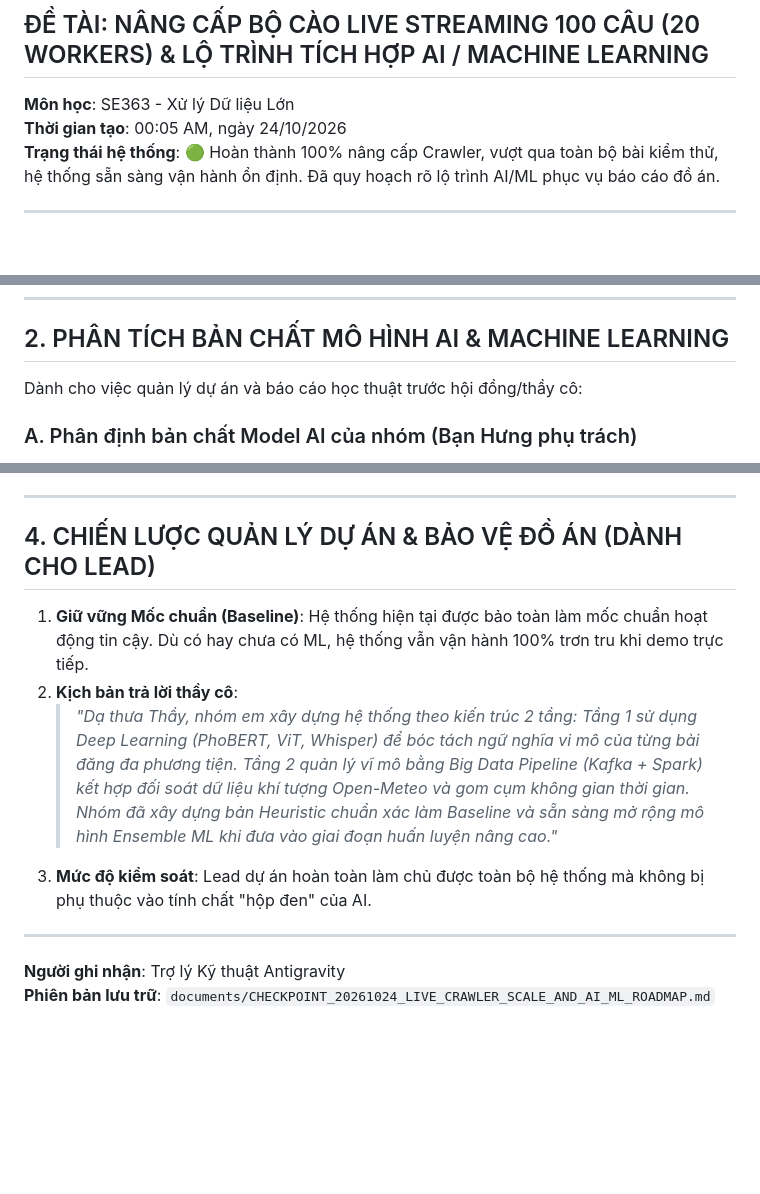
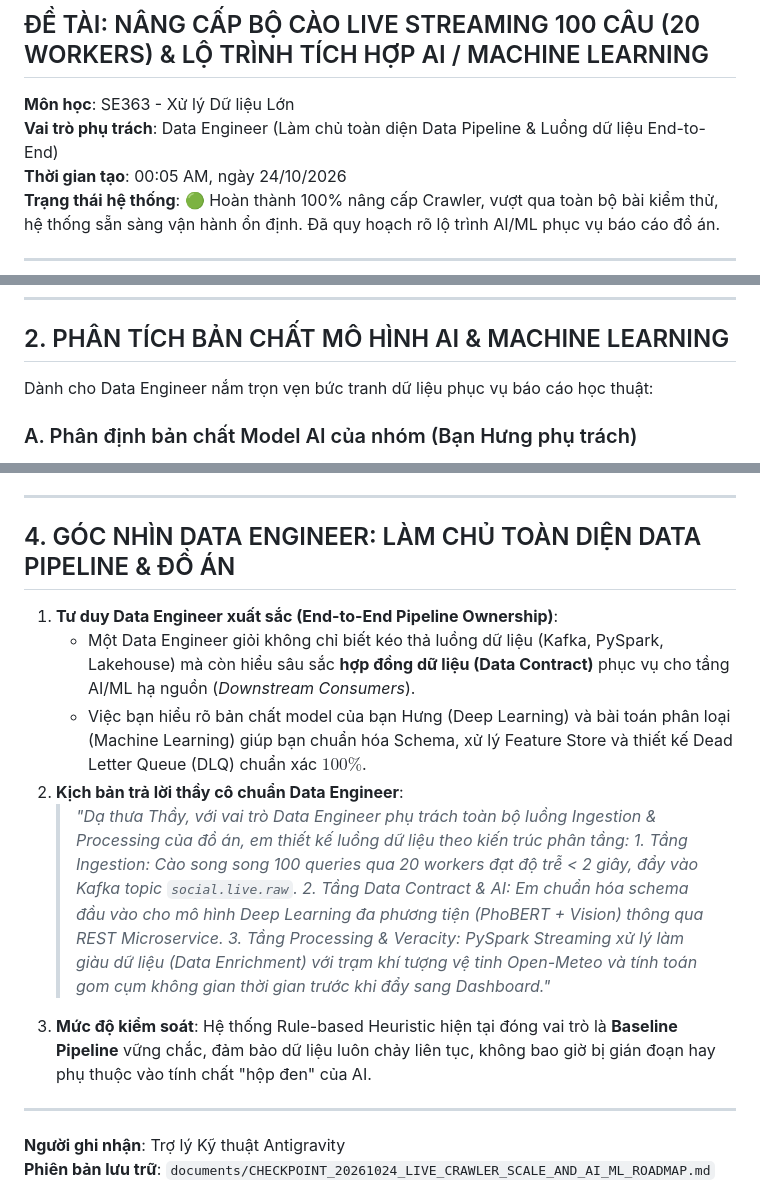
Before and after one commit to SE363-HVT/urban-flood-monitor, a Markdown page: documents/CHECKPOINT_20261024_LIVE_CRAWLER_SCALE_AND_AI_ML_ROADMAP.md, 3 parts joined by grey strips. GitHub-like rendering; blank space fills up the shorter version.

Commit message:
docs: align checkpoint with Data Engineer role and end-to-end pipeline ownership

```diff
--- a/documents/CHECKPOINT_20261024_LIVE_CRAWLER_SCALE_AND_AI_ML_ROADMAP.md
+++ b/documents/CHECKPOINT_20261024_LIVE_CRAWLER_SCALE_AND_AI_ML_ROADMAP.md
@@ -1,6 +1,7 @@
 # 📌 BÁO CÁO CHECKPOINT & ĐỊNH HƯỚNG NÂNG CẤP (24/10/2026)
 ## ĐỀ TÀI: NÂNG CẤP BỘ CÀO LIVE STREAMING 100 CÂU (20 WORKERS) & LỘ TRÌNH TÍCH HỢP AI / MACHINE LEARNING
 **Môn học**: SE363 - Xử lý Dữ liệu Lớn
+**Vai trò phụ trách**: Data Engineer (Làm chủ toàn diện Data Pipeline & Luồng dữ liệu End-to-End)
 **Thời gian tạo**: 00:05 AM, ngày 24/10/2026
 **Trạng thái hệ thống**: 🟢 Hoàn thành 100% nâng cấp Crawler, vượt qua toàn bộ bài kiểm thử, hệ thống sẵn sàng vận hành ổn định. Đã quy hoạch rõ lộ trình AI/ML phục vụ báo cáo đồ án.
 
@@ -40,7 +41,7 @@ Hệ thống chính thức phủ sóng **5 kênh thông tin** song song:
 
 ## 2. PHÂN TÍCH BẢN CHẤT MÔ HÌNH AI & MACHINE LEARNING
 
-Dành cho việc quản lý dự án và báo cáo học thuật trước hội đồng/thầy cô:
+Dành cho Data Engineer nắm trọn vẹn bức tranh dữ liệu phục vụ báo cáo học thuật:
 
 ### A. Phân định bản chất Model AI của nhóm (Bạn Hưng phụ trách)
 * **Khẳng định**: Model AI của bạn Hưng **100% là Deep Learning (Học sâu)**.
@@ -115,12 +116,17 @@ flowchart LR
 
 ---
 
-## 4. CHIẾN LƯỢC QUẢN LÝ DỰ ÁN & BẢO VỆ ĐỒ ÁN (DÀNH CHO LEAD)
+## 4. GÓC NHÌN DATA ENGINEER: LÀM CHỦ TOÀN DIỆN DATA PIPELINE & ĐỒ ÁN
 
-1. **Giữ vững Mốc chuẩn (Baseline)**: Hệ thống hiện tại được bảo toàn làm mốc chuẩn hoạt động tin cậy. Dù có hay chưa có ML, hệ thống vẫn vận hành 100% trơn tru khi demo trực tiếp.
-2. **Kịch bản trả lời thầy cô**:
-   > *"Dạ thưa Thầy, nhóm em xây dựng hệ thống theo kiến trúc 2 tầng: Tầng 1 sử dụng Deep Learning (PhoBERT, ViT, Whisper) để bóc tách ngữ nghĩa vi mô của từng bài đăng đa phương tiện. Tầng 2 quản lý vĩ mô bằng Big Data Pipeline (Kafka + Spark) kết hợp đối soát dữ liệu khí tượng Open-Meteo và gom cụm không gian thời gian. Nhóm đã xây dựng bản Heuristic chuẩn xác làm Baseline và sẵn sàng mở rộng mô hình Ensemble ML khi đưa vào giai đoạn huấn luyện nâng cao."*
-3. **Mức độ kiểm soát**: Lead dự án hoàn toàn làm chủ được toàn bộ hệ thống mà không bị phụ thuộc vào tính chất "hộp đen" của AI.
+1. **Tư duy Data Engineer xuất sắc (End-to-End Pipeline Ownership)**:
+   - Một Data Engineer giỏi không chỉ biết kéo thả luồng dữ liệu (Kafka, PySpark, Lakehouse) mà còn hiểu sâu sắc **hợp đồng dữ liệu (Data Contract)** phục vụ cho tầng AI/ML hạ nguồn (*Downstream Consumers*).
+   - Việc bạn hiểu rõ bản chất model của bạn Hưng (Deep Learning) và bài toán phân loại (Machine Learning) giúp bạn chuẩn hóa Schema, xử lý Feature Store và thiết kế Dead Letter Queue (DLQ) chuẩn xác $100\%$.
+2. **Kịch bản trả lời thầy cô chuẩn Data Engineer**:
+   > *"Dạ thưa Thầy, với vai trò Data Engineer phụ trách toàn bộ luồng Ingestion & Processing của đồ án, em thiết kế luồng dữ liệu theo kiến trúc phân tầng:*
+   > *1. Tầng Ingestion: Cào song song 100 queries qua 20 workers đạt độ trễ < 2 giây, đẩy vào Kafka topic `social.live.raw`.*
+   > *2. Tầng Data Contract & AI: Em chuẩn hóa schema đầu vào cho mô hình Deep Learning đa phương tiện (PhoBERT + Vision) thông qua REST Microservice.*
+   > *3. Tầng Processing & Veracity: PySpark Streaming xử lý làm giàu dữ liệu (Data Enrichment) với trạm khí tượng vệ tinh Open-Meteo và tính toán gom cụm không gian thời gian trước khi đẩy sang Dashboard."*
+3. **Mức độ kiểm soát**: Hệ thống Rule-based Heuristic hiện tại đóng vai trò là **Baseline Pipeline** vững chắc, đảm bảo dữ liệu luôn chảy liên tục, không bao giờ bị gián đoạn hay phụ thuộc vào tính chất "hộp đen" của AI.
 
 ---
 **Người ghi nhận**: Trợ lý Kỹ thuật Antigravity
```
